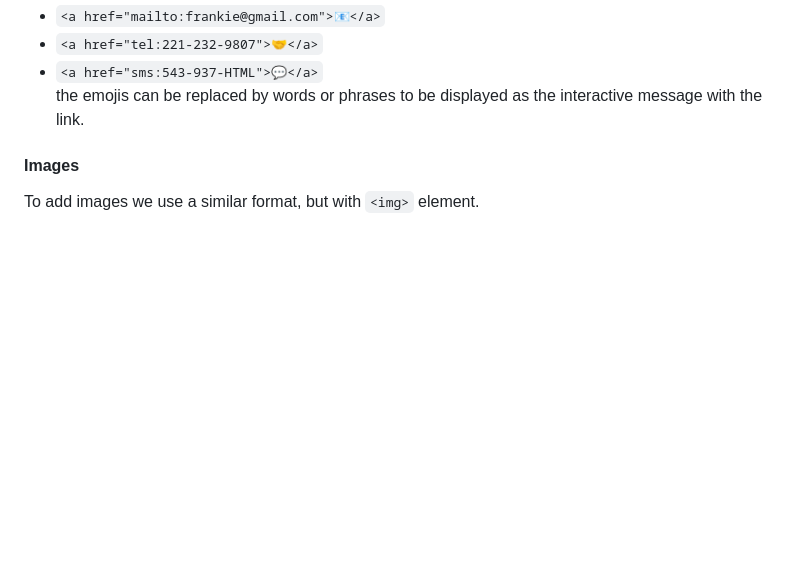
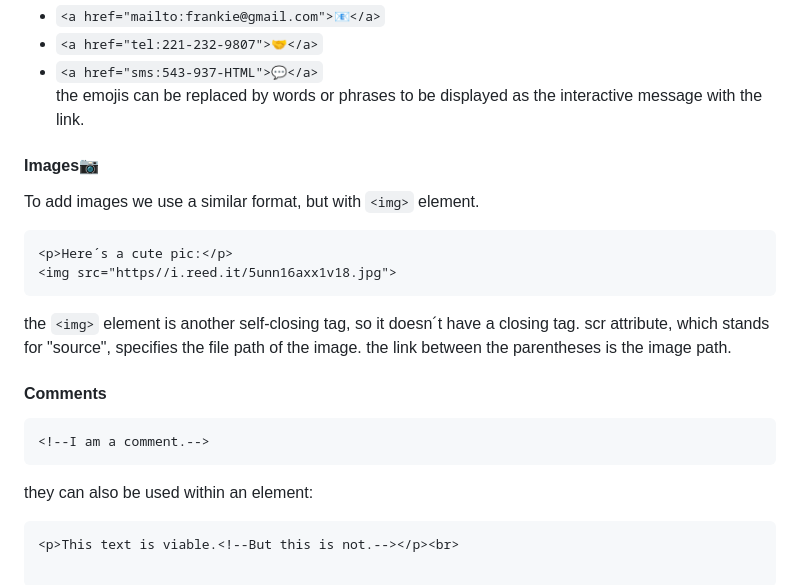
Before and after one commit to Luannadc/html-css-js-Notes, a Markdown page: Html.md/Html-introduction.md, the part around the change. GitHub-like rendering; blank space fills up the shorter version.

Commit message:
comments

````diff
--- a/Html.md/Html-introduction.md
+++ b/Html.md/Html-introduction.md
@@ -120,5 +120,17 @@ This can also be used to point to an email or phone number using mailto, tel or
 - `<a href="tel:221-232-9807">🤝</a>`<br>
 - `<a href="sms:543-937-HTML">💬</a>`<br>
 the emojis can be replaced by words or phrases to be displayed as the interactive message with the link.<br>
-#### Images
+#### Images📷
 To add images we use a similar format, but with `<img>` element.
+```
+<p>Here´s a cute pic:</p>
+<img src="https//i.reed.it/5unn16axx1v18.jpg">
+```
+the `<img>` element is another self-closing tag, so it doesn´t have a closing tag. scr attribute, which stands for "source", specifies the file path of the image. the link between the parentheses is the image path.<br>
+#### Comments
+```
+<!--I am a comment.-->
+```
+they can also be used within an element:
+```
+<p>This text is viable.<!--But this is not.--></p><br>
````
